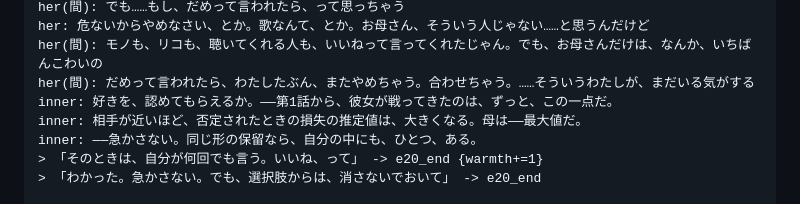
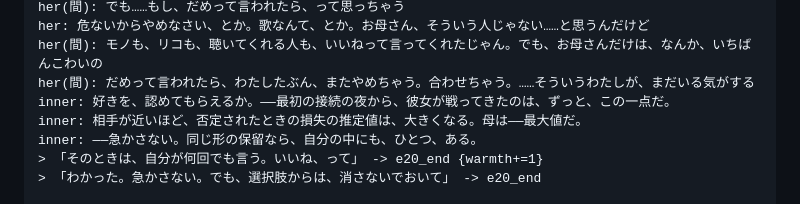
Before and after one commit to macrocrossty-stack/nero, a Markdown page: docs/drafts/e20-soudan.md, the part around the change. GitHub-like rendering.

Commit message:
e20_hのメタ発言を修正：「第1話から」→「最初の接続の夜から」
作中人物は話数を知らない。モノの時間の単位は接続。

Co-Authored-By: Claude Fable 5 <noreply@anthropic.com>
Claude-Session: https://claude.ai/code/session_0136aZZ8QGSyn8Brr6z8Myth

```diff
--- a/docs/drafts/e20-soudan.md
+++ b/docs/drafts/e20-soudan.md
@@ -131,7 +131,7 @@ her(間): でも……もし、だめって言われたら、って思っちゃ
 her: 危ないからやめなさい、とか。歌なんて、とか。お母さん、そういう人じゃない……と思うんだけど
 her(間): モノも、リコも、聴いてくれる人も、いいねって言ってくれたじゃん。でも、お母さんだけは、なんか、いちばんこわいの
 her(間): だめって言われたら、わたしたぶん、またやめちゃう。合わせちゃう。……そういうわたしが、まだいる気がする
-inner: 好きを、認めてもらえるか。——第1話から、彼女が戦ってきたのは、ずっと、この一点だ。
+inner: 好きを、認めてもらえるか。——最初の接続の夜から、彼女が戦ってきたのは、ずっと、この一点だ。
 inner: 相手が近いほど、否定されたときの損失の推定値は、大きくなる。母は——最大値だ。
 inner: ——急かさない。同じ形の保留なら、自分の中にも、ひとつ、ある。
 > 「そのときは、自分が何回でも言う。いいね、って」 -> e20_end {warmth+=1}
```
